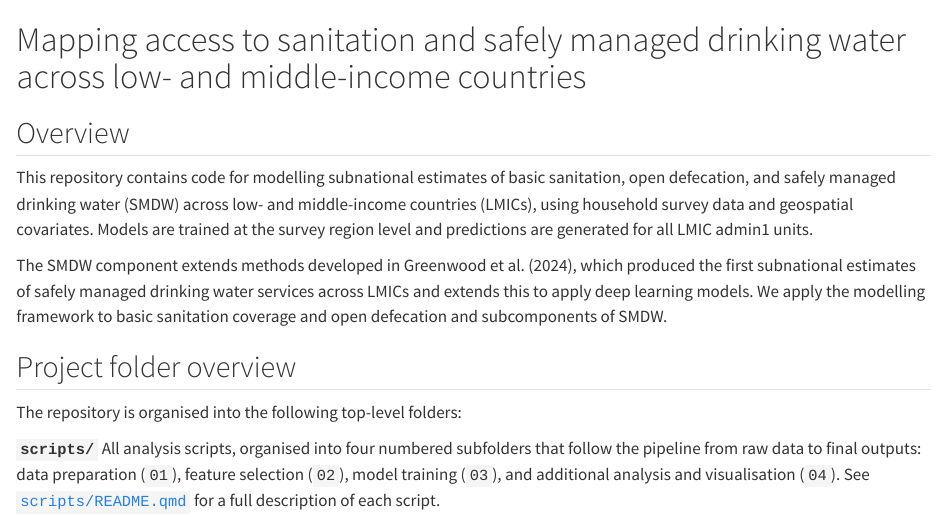
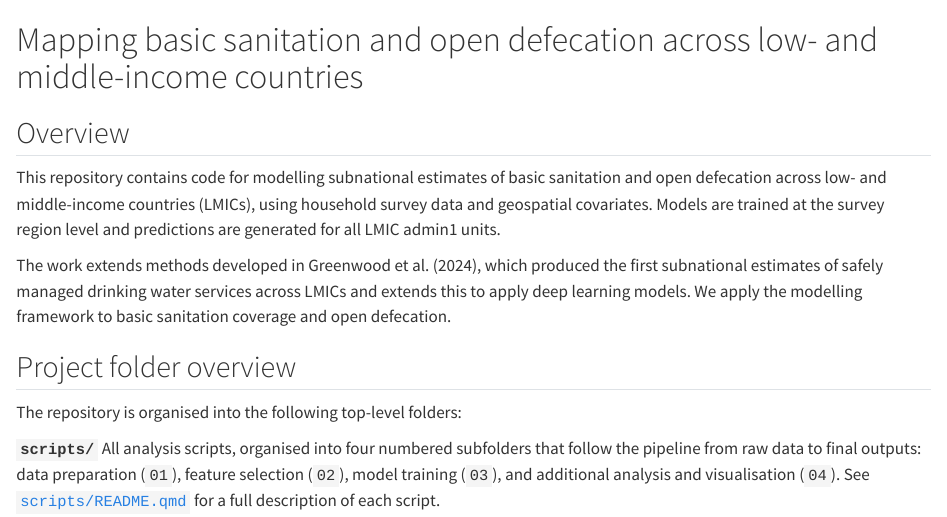
Before and after one commit to PHIC-Eawag/subnational_water_sanitation_estimates, a Quarto document (README.qmd): the page in a window 1100 px wide, from its top. Rendered offline with R 4.5, knitr and Pandoc in place of Quarto, with nearby package versions.

Commit message:
Update README.qmd

```diff
--- a/README.qmd
+++ b/README.qmd
@@ -1,10 +1,10 @@
-# Mapping access to sanitation and safely managed drinking water across low- and middle-income countries
+# Mapping basic sanitation and open defecation across low- and middle-income countries
 
 ## Overview
 
-This repository contains code for modelling subnational estimates of basic sanitation, open defecation, and safely managed drinking water (SMDW) across low- and middle-income countries (LMICs), using household survey data and geospatial covariates. Models are trained at the survey region level and predictions are generated for all LMIC admin1 units.
+This repository contains code for modelling subnational estimates of basic sanitation and open defecation across low- and middle-income countries (LMICs), using household survey data and geospatial covariates. Models are trained at the survey region level and predictions are generated for all LMIC admin1 units.
 
-The SMDW component extends methods developed in Greenwood et al. (2024), which produced the first subnational estimates of safely managed drinking water services across LMICs and extends this to apply deep learning models. We apply the modelling framework to basic sanitation coverage and open defecation and subcomponents of SMDW.
+The work extends methods developed in Greenwood et al. (2024), which produced the first subnational estimates of safely managed drinking water services across LMICs and extends this to apply deep learning models. We apply the modelling framework to basic sanitation coverage and open defecation.
 
 ## Project folder overview
 
```
